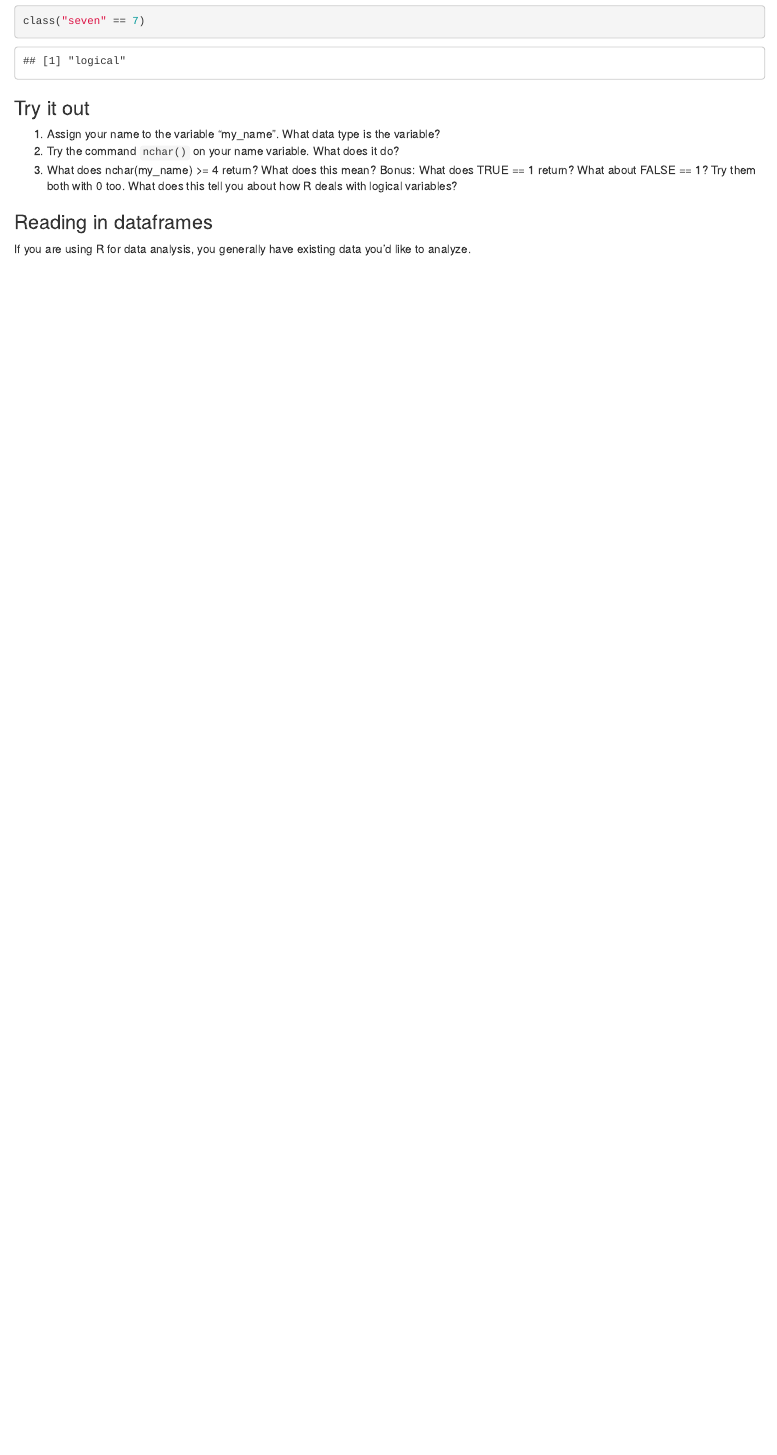
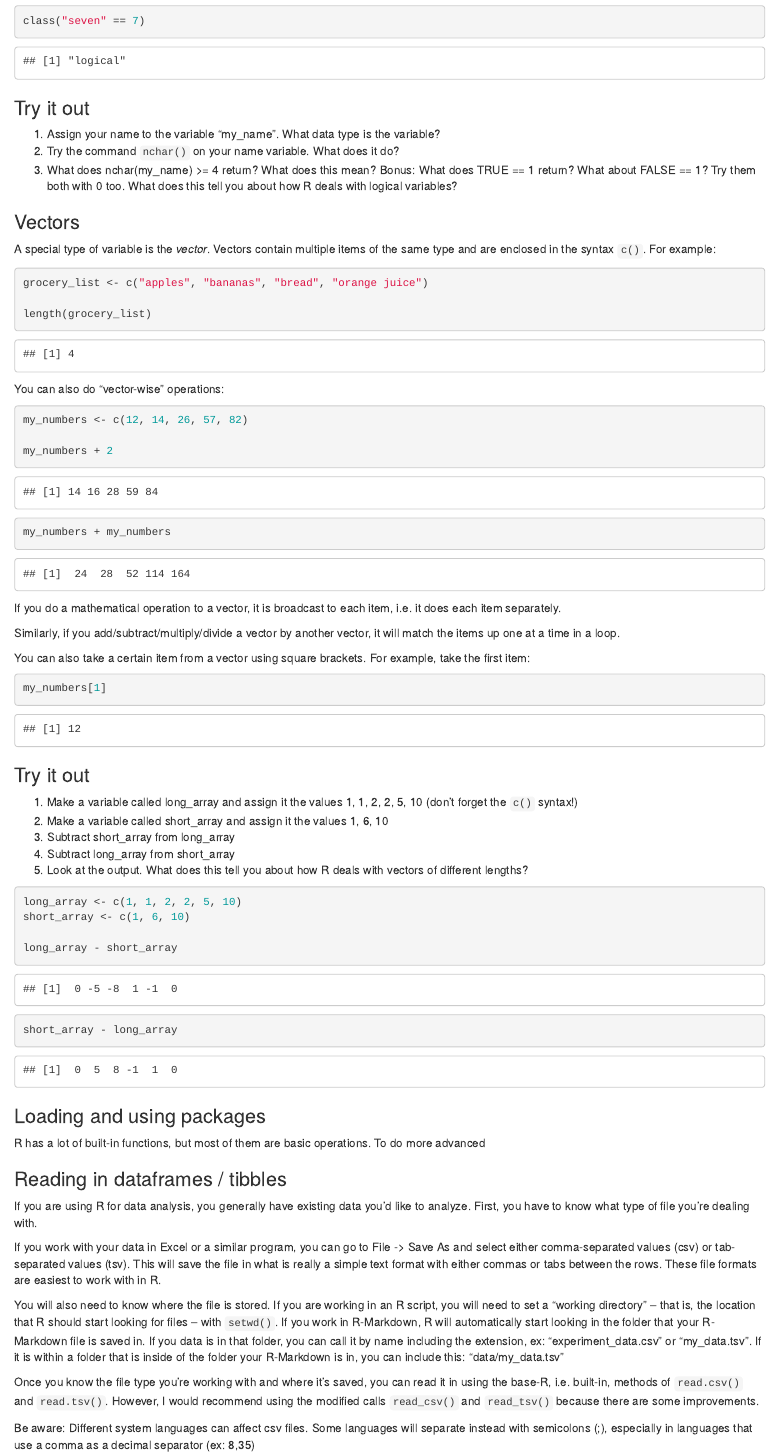
Before and after one commit to kyla-mcconnell/learn_stats, an R Markdown document (intro_R.Rmd): the page in a window 1100 px wide, from 4830 px down. Rendered offline with R 4.5, knitr and Pandoc, with nearby package versions; some code elsewhere in the file could not run offline.

Commit message:
Update intro_R.Rmd

````diff
--- a/intro_R.Rmd
+++ b/intro_R.Rmd
@@ -212,6 +212,66 @@ class("seven" == 7)
 3. What does nchar(my_name) >= 4 return? What does this mean?
 Bonus: What does TRUE == 1 return? What about FALSE == 1? Try them both with 0 too. What does this tell you about how R deals with logical variables?
 
-### Reading in dataframes
+### Vectors
 
-If you are using R for data analysis, you generally have existing data you'd like to analyze.
+A special type of variable is the *vector*. Vectors contain multiple items of the same type and are enclosed in the syntax `c()`. For example:
+
+```{r}
+grocery_list <- c("apples", "bananas", "bread", "orange juice")
+
+length(grocery_list)
+```
+
+You can also do "vector-wise" operations:
+```{r}
+my_numbers <- c(12, 14, 26, 57, 82)
+
+my_numbers + 2
+
+my_numbers + my_numbers
+```
+
+If you do a mathematical operation to a vector, it is broadcast to each item, i.e. it does each item separately.
+
+Similarly, if you add/subtract/multiply/divide a vector by another vector, it will match the items up one at a time in a loop.
+
+You can also take a certain item from a vector using square brackets. For example, take the first item:
+
+```{r}
+my_numbers[1]
+```
+
+### Try it out
+
+1. Make a variable called long_array and assign it the values 1, 1, 2, 2, 5, 10 (don't forget the `c()` syntax!)
+2. Make a variable called short_array and assign it the values 1, 6, 10
+3. Subtract short_array from long_array
+4. Subtract long_array from short_array
+5. Look at the output. What does this tell you about how R deals with vectors of different lengths?
+
+```{r}
+long_array <- c(1, 1, 2, 2, 5, 10)
+short_array <- c(1, 6, 10)
+
+long_array - short_array
+short_array - long_array
+```
+
+### Loading and using packages
+R has a lot of built-in functions, but most of them are basic operations. To do more advanced
+
+### Reading in dataframes / tibbles
+
+If you are using R for data analysis, you generally have existing data you'd like to analyze. First, you have to know what type of file you're dealing with.
+
+If you work with your data in Excel or a similar program, you can go to File -> Save As and select either comma-separated values (csv) or tab-separated values (tsv). This will save the file in what is really a simple text format with either commas or tabs between the rows. These file formats are easiest to work with in R.
+
+You will also need to know where the file is stored. If you are working in an R script, you will need to set a "working directory" -- that is, the location that R should start looking for files -- with `setwd()`. If you work in R-Markdown, R will automatically start looking in the folder that your R-Markdown file is saved in. If you data is in that folder, you can call it by name including the extension, ex: "experiment_data.csv" or "my_data.tsv". If it is within a folder that is inside of the folder your R-Markdown is in, you can include this: "data/my_data.tsv"
+
+Once you know the file type you're working with and where it's saved, you can read it in using the base-R, i.e. built-in, methods of `read.csv()` and `read.tsv()`. However, I would recommend using the modified calls `read_csv()` and `read_tsv()` because there are some improvements.
+
+
+
+
+
+Be aware: Different system languages can affect csv files. Some languages will separate instead with semicolons (;), especially in languages that use a comma as a decimal separator (ex: 8,35)
````
